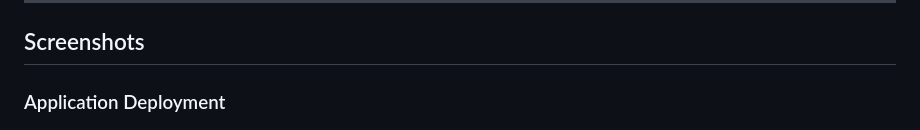
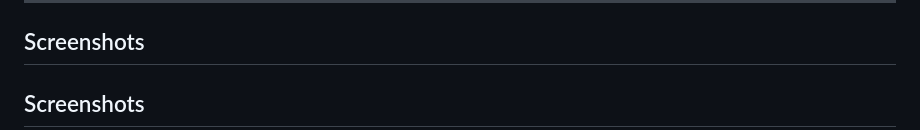
Before and after one commit to Danish49s1/zero-touch-provisioning, a Markdown page: README.md, the part around one of its changes. Drawn GitHub-style.

```diff
--- a/README.md
+++ b/README.md
@@ -117,5 +117,5 @@ Production-Ready Task Management Application
 
 ## Screenshots
 
-### Application Deployment
+## Screenshots
 
```
Also changed, not shown: other parts of README.md (+27 -5 lines).
